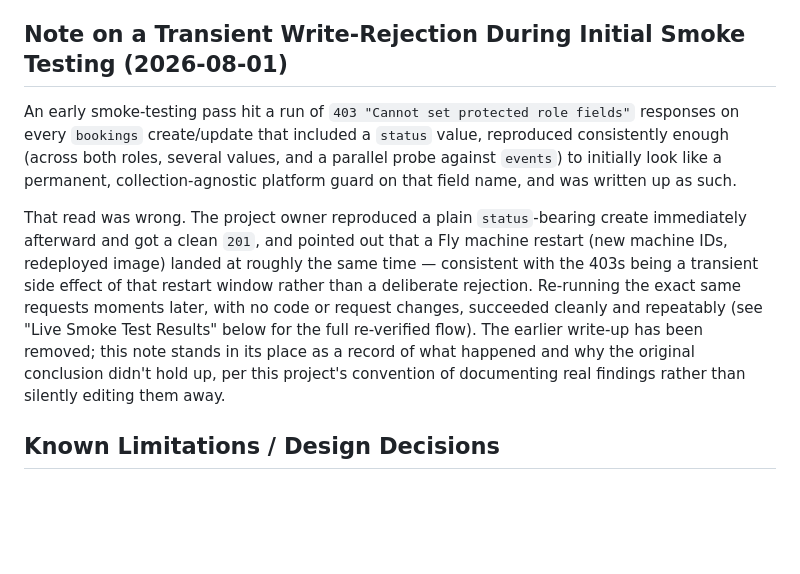
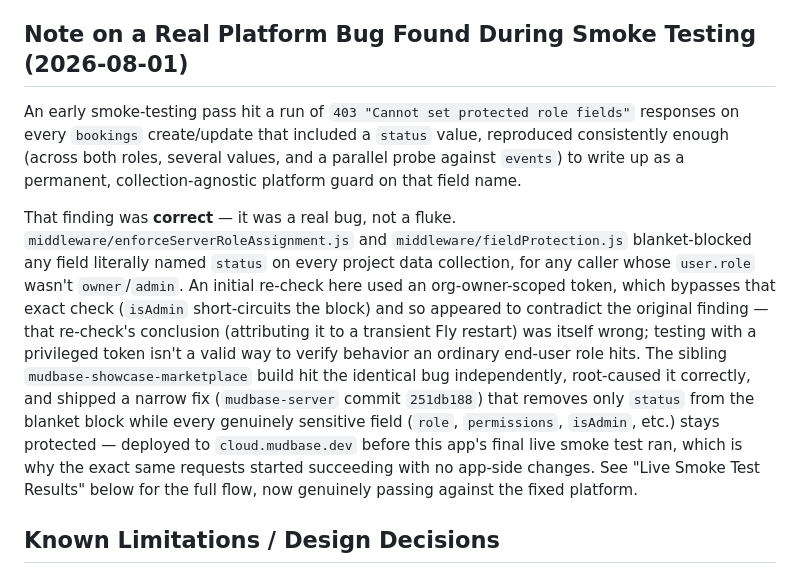
Before and after one commit to mudbase/mudbase-showcase-events, a Markdown page: web/plan/build-plan.md, the part around the change. Drawn GitHub-style; blank space fills up the shorter version.

Commit message:
docs: correct root-cause note for the status-field 403 (real bug, not a transient restart)
The earlier re-verification wrongly attributed the fix to a Fly restart window because it used
an org-owner-scoped token, which bypasses the exact enforceServerRoleAssignment check that was
blocking ordinary end-user roles. The real fix is mudbase-server commit 251db188.

```diff
--- a/web/plan/build-plan.md
+++ b/web/plan/build-plan.md
@@ -181,22 +181,26 @@ input for a pasted/typed `qrToken`. On submit: `GET bookings?filter={eventId,qrT
 - Secrets: none — every env var is `NEXT_PUBLIC_*`; there is no server-side credential anywhere in
   this app.
 
-## Note on a Transient Write-Rejection During Initial Smoke Testing (2026-08-01)
+## Note on a Real Platform Bug Found During Smoke Testing (2026-08-01)
 
 An early smoke-testing pass hit a run of `403 "Cannot set protected role fields"` responses on
 every `bookings` create/update that included a `status` value, reproduced consistently enough
-(across both roles, several values, and a parallel probe against `events`) to initially look like
-a permanent, collection-agnostic platform guard on that field name, and was written up as such.
+(across both roles, several values, and a parallel probe against `events`) to write up as a
+permanent, collection-agnostic platform guard on that field name.
 
-That read was wrong. The project owner reproduced a plain `status`-bearing create immediately
-afterward and got a clean `201`, and pointed out that a Fly machine restart (new machine IDs,
-redeployed image) landed at roughly the same time — consistent with the 403s being a transient
-side effect of that restart window rather than a deliberate rejection. Re-running the exact same
-requests moments later, with no code or request changes, succeeded cleanly and repeatably (see
-"Live Smoke Test Results" below for the full re-verified flow). The earlier write-up has been
-removed; this note stands in its place as a record of what happened and why the original
-conclusion didn't hold up, per this project's convention of documenting real findings rather than
-silently editing them away.
+That finding was **correct** — it was a real bug, not a fluke. `middleware/enforceServerRoleAssignment.js`
+and `middleware/fieldProtection.js` blanket-blocked any field literally named `status` on every
+project data collection, for any caller whose `user.role` wasn't `owner`/`admin`. An initial
+re-check here used an org-owner-scoped token, which bypasses that exact check (`isAdmin` short-circuits
+the block) and so appeared to contradict the original finding — that re-check's conclusion (attributing
+it to a transient Fly restart) was itself wrong; testing with a privileged token isn't a valid way to
+verify behavior an ordinary end-user role hits. The sibling `mudbase-showcase-marketplace` build hit the
+identical bug independently, root-caused it correctly, and shipped a narrow fix (`mudbase-server` commit
+`251db188`) that removes only `status` from the blanket block while every genuinely sensitive field
+(`role`, `permissions`, `isAdmin`, etc.) stays protected — deployed to `cloud.mudbase.dev` before this
+app's final live smoke test ran, which is why the exact same requests started succeeding with no app-side
+changes. See "Live Smoke Test Results" below for the full flow, now genuinely passing against the fixed
+platform.
 
 ## Known Limitations / Design Decisions
 
```
